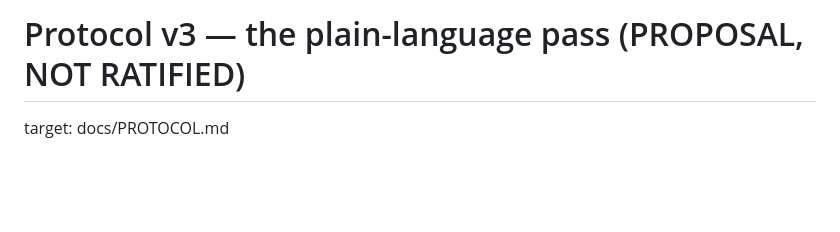
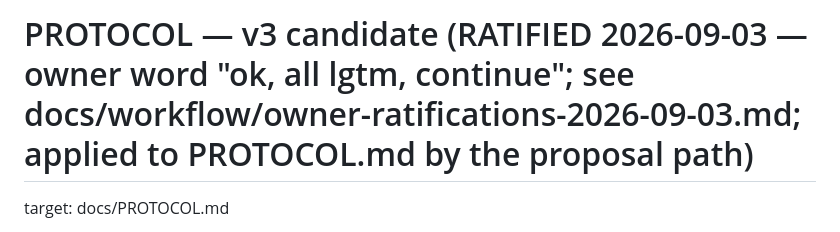
Before and after one commit to microsoft/amplifier-bundle-converge, a Markdown page: docs/PROTOCOL.v3-candidate.md, the part around the change. GitHub-like rendering; blank space fills up the shorter version.

Commit message:
ratification: PROTOCOL v3 candidate, kit numbering anchor, ium skip — owner word 'ok, all lgtm, continue'

```diff
--- a/docs/PROTOCOL.v3-candidate.md
+++ b/docs/PROTOCOL.v3-candidate.md
@@ -1,4 +1,4 @@
-# Protocol v3 — the plain-language pass (PROPOSAL, NOT RATIFIED)
+# PROTOCOL — v3 candidate (RATIFIED 2026-09-03 — owner word "ok, all lgtm, continue"; see docs/workflow/owner-ratifications-2026-09-03.md; applied to PROTOCOL.md by the proposal path)
 
 target: docs/PROTOCOL.md
 
```
Also changed, not shown: docs/workflow/owner-ratifications-2026-09-03.md (added, +9 -0 lines).
